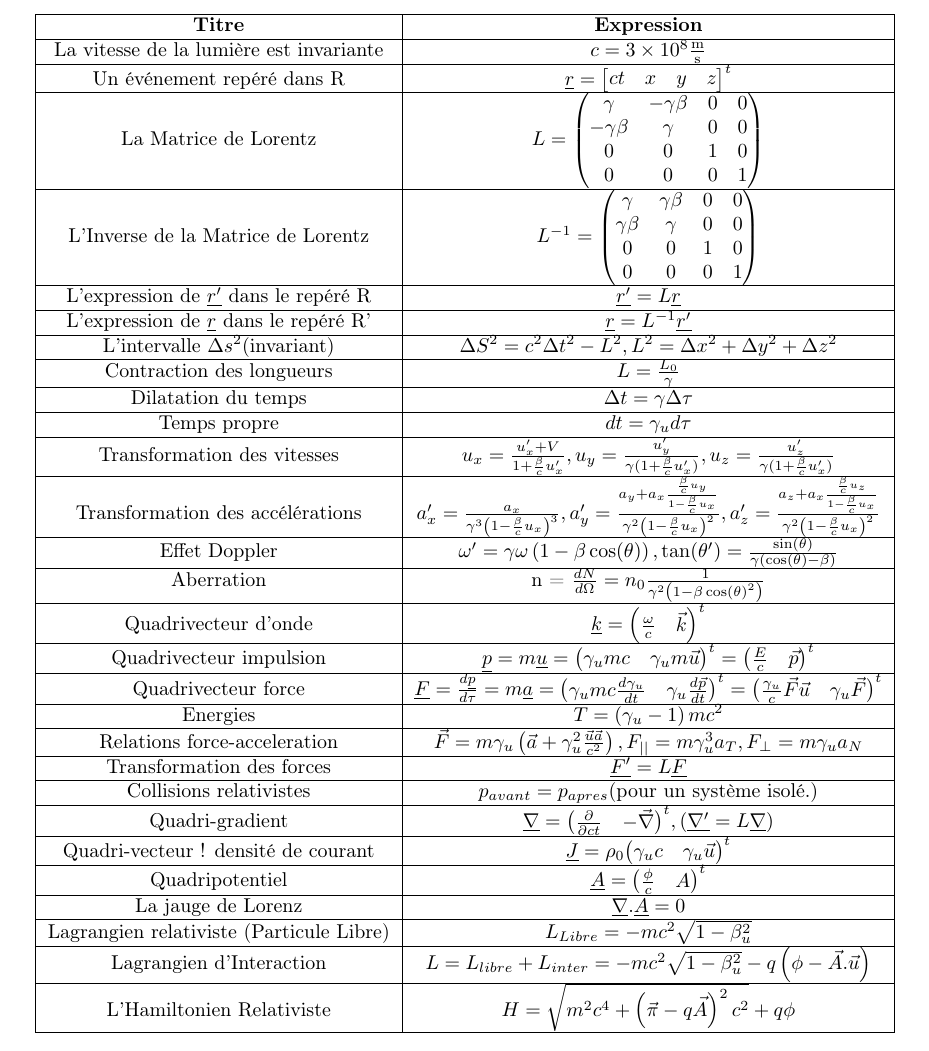
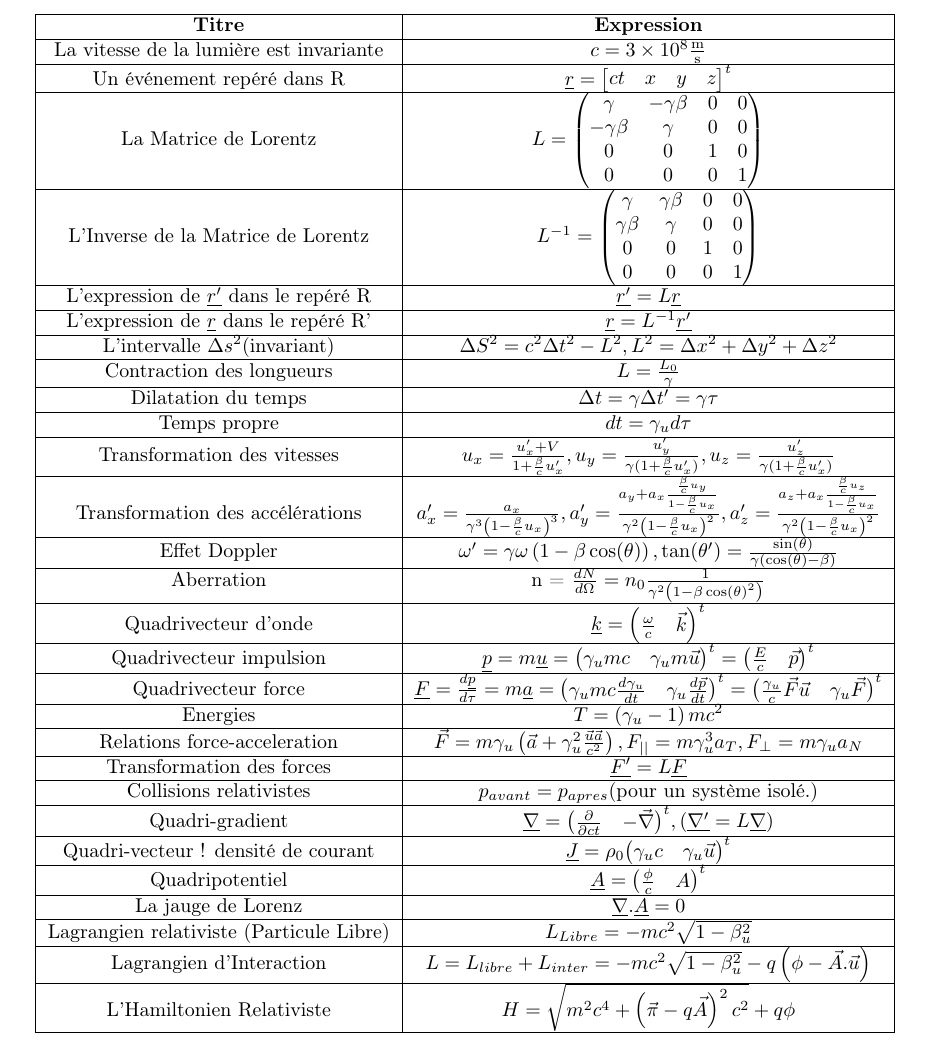
Before and after one commit to katiachan/rr-resume, a LaTeX CV (resume_rr.tex): part of the page, cut so that both start at the same text. Compiled offline with pdfLaTeX.

Commit message:
Update resume_rr.tex
Edited time dilation

```diff
--- a/resume_rr.tex
+++ b/resume_rr.tex
@@ -37,7 +37,7 @@ bottom=3cm, bindingoffset=1cm]{geometry}
 		\hline
 		Contraction des longueurs&$L=\frac{L_0}{\gamma}$\\
 		\hline
-		Dilatation du temps&$\Delta t = \gamma \Delta \tau$ \\
+	        Dilatation du temps&$\Delta t = \gamma \Delta t' = \gamma \tau$  \\
 		\hline
 		Temps propre& $dt=\gamma_ud\tau$\\
 		\hline
```
